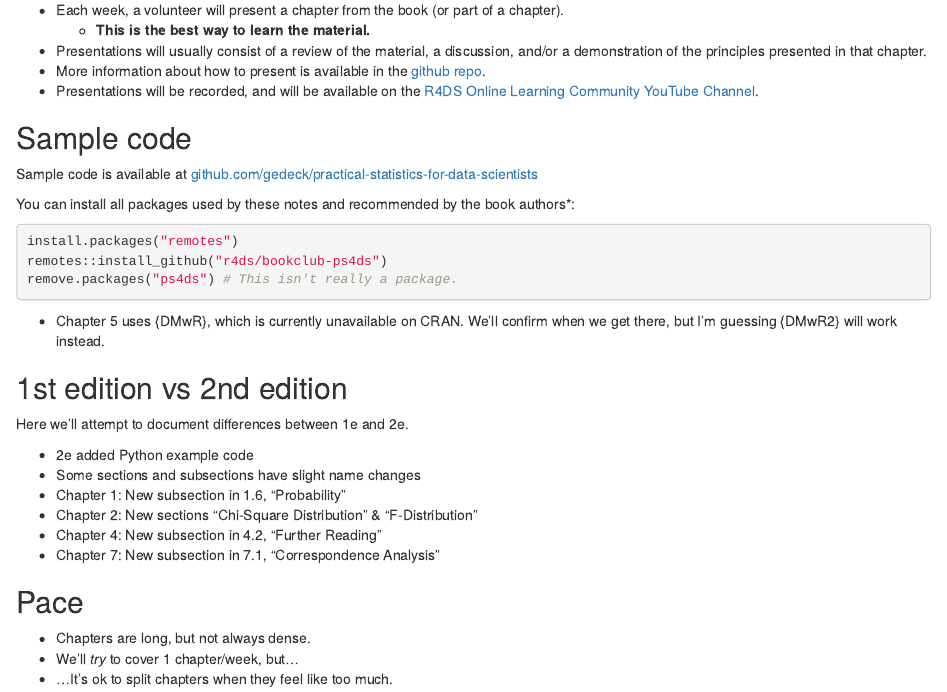
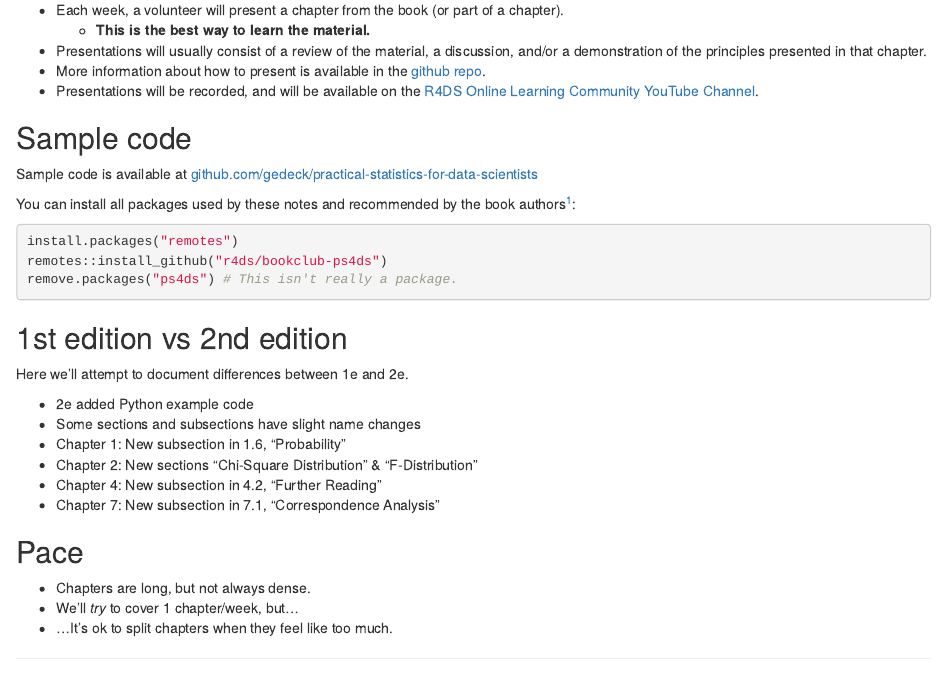
Before and after one commit to r4ds/bookclub-ps4ds, an R Markdown document (index.Rmd): the page in a window 1100 px wide, from 350 px down. Rendered offline with R 4.5, knitr and Pandoc, with nearby package versions; drawn as R Markdown's standard HTML page in place of the format the file asks for.

Commit message:
Turn the footnote into a footnote. (#3)

````diff
--- a/index.Rmd
+++ b/index.Rmd
@@ -32,7 +32,7 @@ This companion follows the [R4DS Online Learning Community Code of Conduct](http
 
 Sample code is available at [github.com/gedeck/practical-statistics-for-data-scientists](https://github.com/gedeck/practical-statistics-for-data-scientists)
 
-You can install all packages used by these notes and recommended by the book authors*:
+You can install all packages used by these notes and recommended by the book authors[^1]:
 
 ```{r install-book, eval = FALSE}
 install.packages("remotes")
@@ -40,7 +40,7 @@ remotes::install_github("r4ds/bookclub-ps4ds")
 remove.packages("ps4ds") # This isn't really a package.
 ```
 
-* Chapter 5 uses {DMwR}, which is currently unavailable on CRAN. We'll confirm when we get there, but I'm guessing {DMwR2} will work instead.
+[^1]: Chapter 5 uses {DMwR}, which is currently unavailable on CRAN. We'll confirm when we get there, but I'm guessing {DMwR2} will work instead.
 
 ## 1st edition vs 2nd edition {-}
 
````
